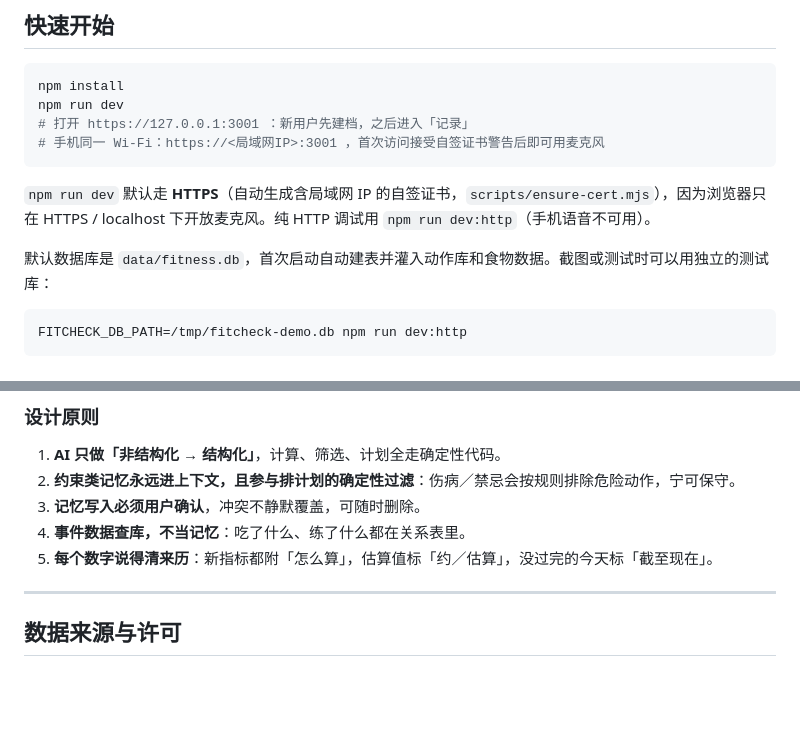
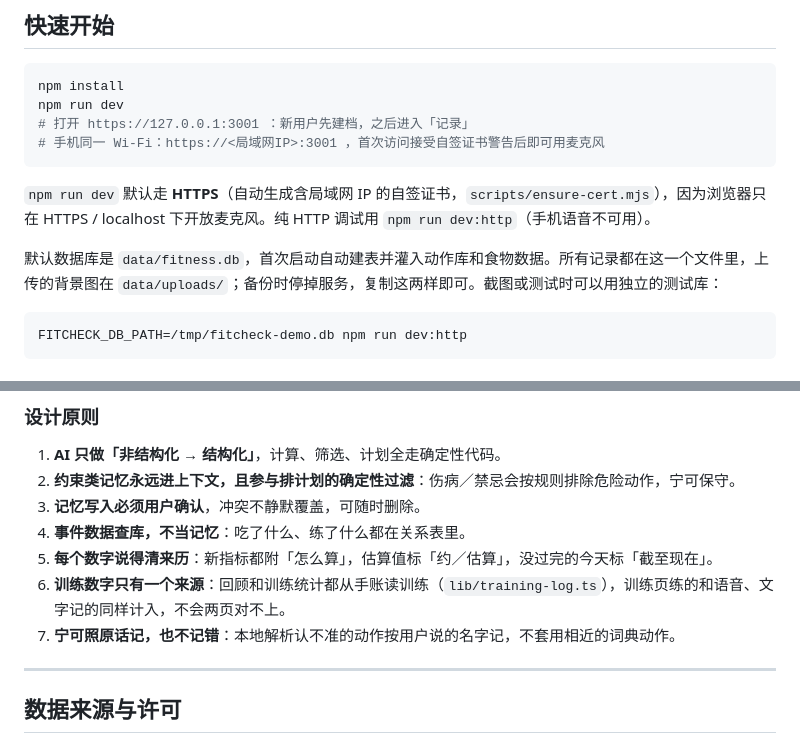
Before and after one commit to 15016623369a-spe/bojililun, a Markdown page: README.md, 2 parts joined by grey strips. Rendered like a GitHub page; blank space fills up the shorter version.

````diff
--- a/README.md
+++ b/README.md
@@ -74,7 +74,7 @@ npm run dev
 
 `npm run dev` 默认走 **HTTPS**（自动生成含局域网 IP 的自签证书，`scripts/ensure-cert.mjs`），因为浏览器只在 HTTPS / localhost 下开放麦克风。纯 HTTP 调试用 `npm run dev:http`（手机语音不可用）。
 
-默认数据库是 `data/fitness.db`，首次启动自动建表并灌入动作库和食物数据。截图或测试时可以用独立的测试库：
+默认数据库是 `data/fitness.db`，首次启动自动建表并灌入动作库和食物数据。所有记录都在这一个文件里，上传的背景图在 `data/uploads/`；备份时停掉服务，复制这两样即可。截图或测试时可以用独立的测试库：
 
 ```bash
 FITCHECK_DB_PATH=/tmp/fitcheck-demo.db npm run dev:http
@@ -125,6 +125,8 @@ docs/           设计规格、交互原型、对话记录、PR 对照截图
 3. **记忆写入必须用户确认**，冲突不静默覆盖，可随时删除。
 4. **事件数据查库，不当记忆**：吃了什么、练了什么都在关系表里。
 5. **每个数字说得清来历**：新指标都附「怎么算」，估算值标「约／估算」，没过完的今天标「截至现在」。
+6. **训练数字只有一个来源**：回顾和训练统计都从手账读训练（`lib/training-log.ts`），训练页练的和语音、文字记的同样计入，不会两页对不上。
+7. **宁可照原话记，也不记错**：本地解析认不准的动作按用户说的名字记，不套用相近的词典动作。
 
 ---
 
````
Also changed, not shown: other parts of README.md (+17 -13 lines), docs/pr/2026-11-23-readme/after-1-intro.jpg (added), docs/pr/2026-11-23-readme/after-2-pages.jpg (added), docs/pr/2026-11-23-readme/after-3-principles-next.jpg (added), docs/pr/2026-11-23-readme/before-1-intro.jpg (added), docs/pr/2026-11-23-readme/before-2-pages.jpg (added), docs/pr/2026-11-23-readme/before-3-principles-next.jpg (added).
